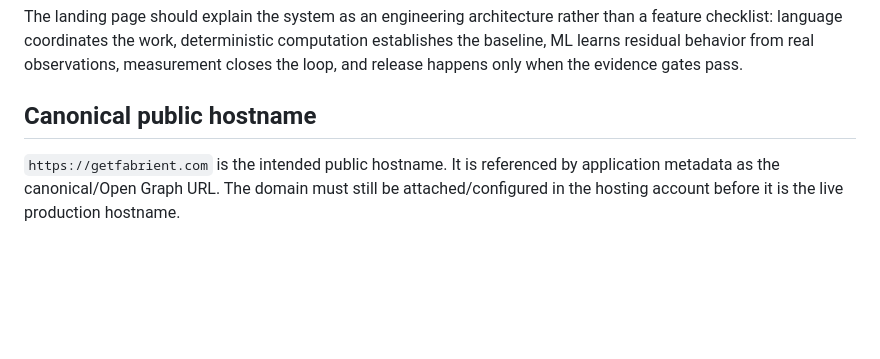
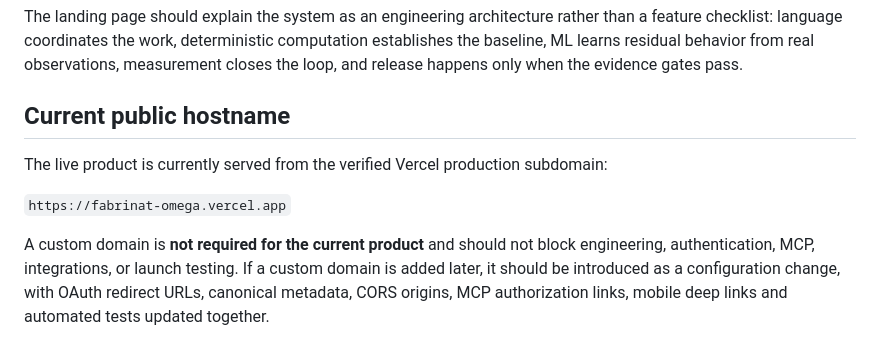
Before and after one commit to omerschsaban-hub/Barber-, a Markdown page: docs/PRODUCT_SURFACE.md, the part around the change. Drawn GitHub-style; blank space fills up the shorter version.

Commit message:
docs: record actual Vercel hostname and defer custom domain

```diff
--- a/docs/PRODUCT_SURFACE.md
+++ b/docs/PRODUCT_SURFACE.md
@@ -83,6 +83,10 @@ Fabrient must not:
 
 The landing page should explain the system as an engineering architecture rather than a feature checklist: language coordinates the work, deterministic computation establishes the baseline, ML learns residual behavior from real observations, measurement closes the loop, and release happens only when the evidence gates pass.
 
-## Canonical public hostname
+## Current public hostname
 
-`https://getfabrient.com` is the intended public hostname. It is referenced by application metadata as the canonical/Open Graph URL. The domain must still be attached/configured in the hosting account before it is the live production hostname.
+The live product is currently served from the verified Vercel production subdomain:
+
+`https://fabrinat-omega.vercel.app`
+
+A custom domain is **not required for the current product** and should not block engineering, authentication, MCP, integrations, or launch testing. If a custom domain is added later, it should be introduced as a configuration change, with OAuth redirect URLs, canonical metadata, CORS origins, MCP authorization links, mobile deep links and automated tests updated together.
```
